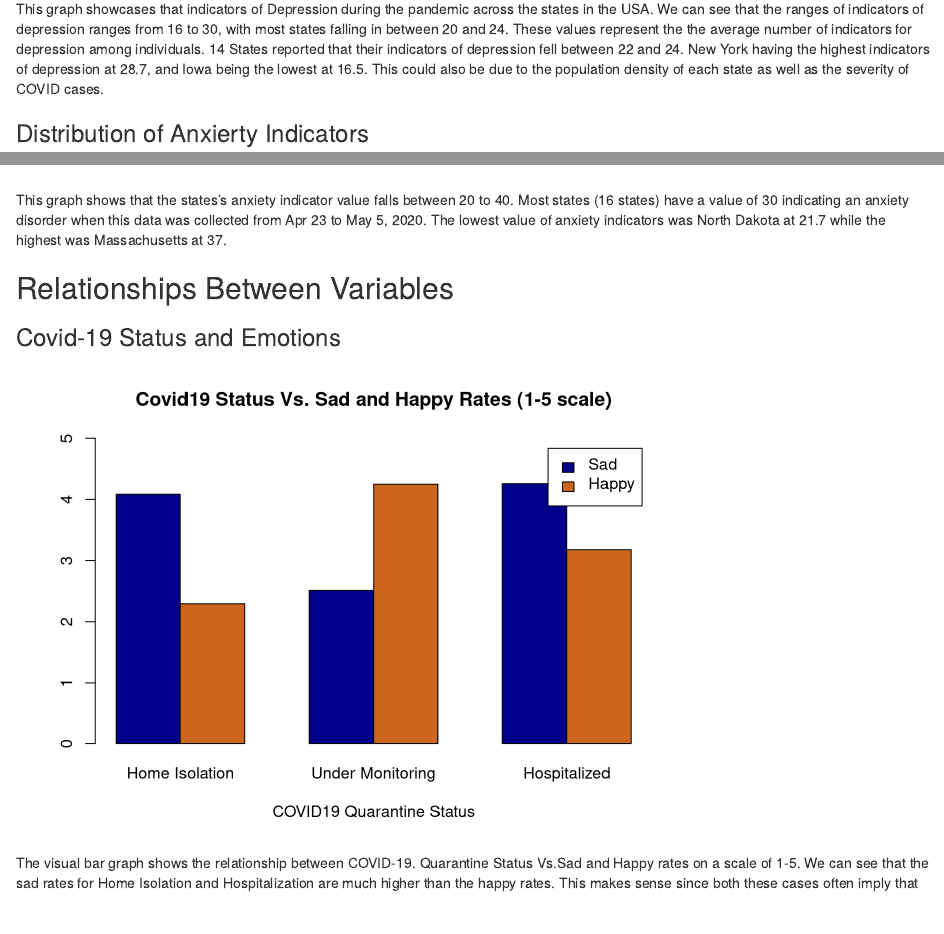
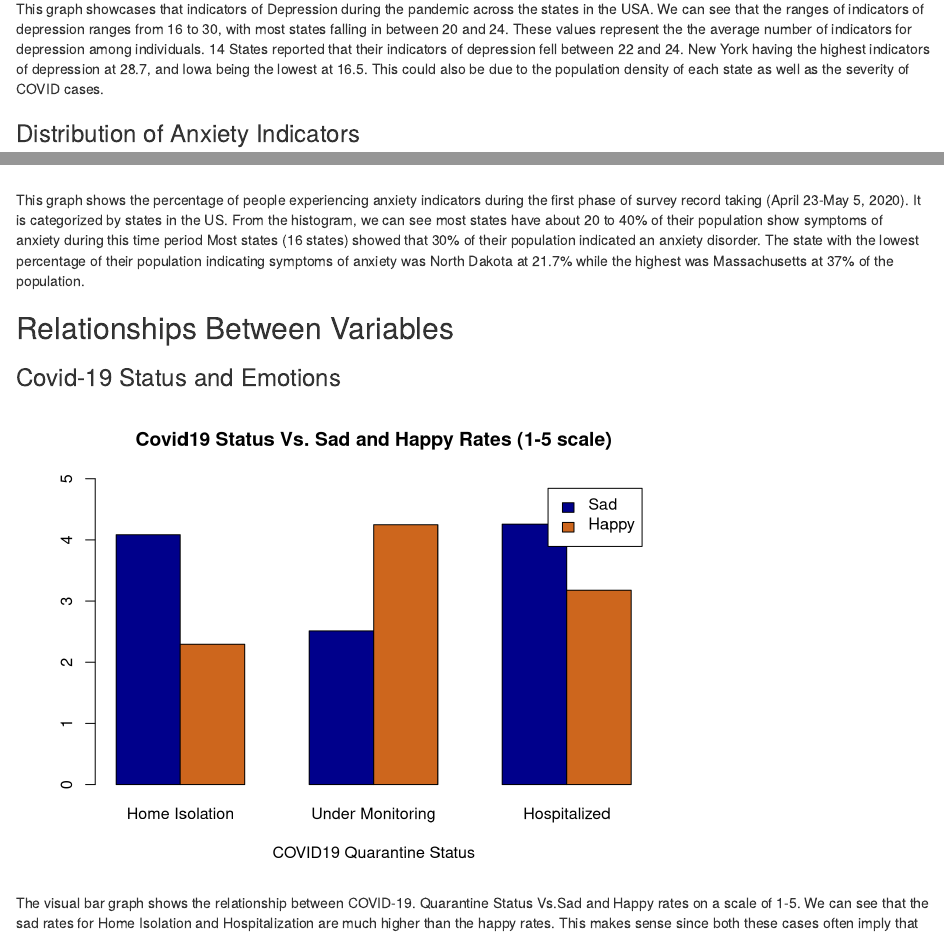
Before and after one commit to brandonawds/info478-final-project-group1, an R Markdown document (index.rmd): the page in a window 1100 px wide, from 690 px down, and a second part further down, joined at a grey line. Rendered offline with R 4.5, knitr and Pandoc, with nearby package versions.

Commit message:
edited graph description

````diff
--- a/index.rmd
+++ b/index.rmd
@@ -25,12 +25,12 @@ plot(depression_by_state)
 
 This graph showcases that indicators of Depression during the pandemic across the states in the USA. We can see that the ranges of indicators of depression ranges from 16 to 30, with most states falling in between 20 and 24. These values represent the the average number of indicators for depression among individuals. 14 States reported that their indicators of depression fell between 22 and 24. New York having the highest indicators of depression at 28.7, and Iowa being the lowest at 16.5. This could also be due to the population density of each state as well as the severity of COVID cases.
 
-### Distribution of Anxierty Indicators
+### Distribution of Anxiety Indicators
 ```{r distribution of anxiety, warning=FALSE, echo=FALSE}
 plot(anxiety_disorder_histogam)
 ```
 
-This graph shows that the states's anxiety indicator value falls between 20 to 40. Most states (16 states) have a value of 30 indicating an anxiety disorder when this data was collected from Apr 23 to May 5, 2020. The lowest value of anxiety indicators was North Dakota at 21.7 while the highest was Massachusetts at 37.
+This graph shows the percentage of people experiencing anxiety indicators during the first phase of survey record taking (April 23-May 5, 2020). It is categorized by states in the US. From the histogram, we can see most states have about 20 to 40% of their population show symptoms of anxiety during this time period Most states (16 states) showed that 30% of their population indicated an anxiety disorder. The state with the lowest percentage of their population indicating symptoms of anxiety was  North Dakota at 21.7% while the highest was Massachusetts at 37% of the population.
 
 ## Relationships Between Variables
 
````
Also changed, not shown: index.html.
